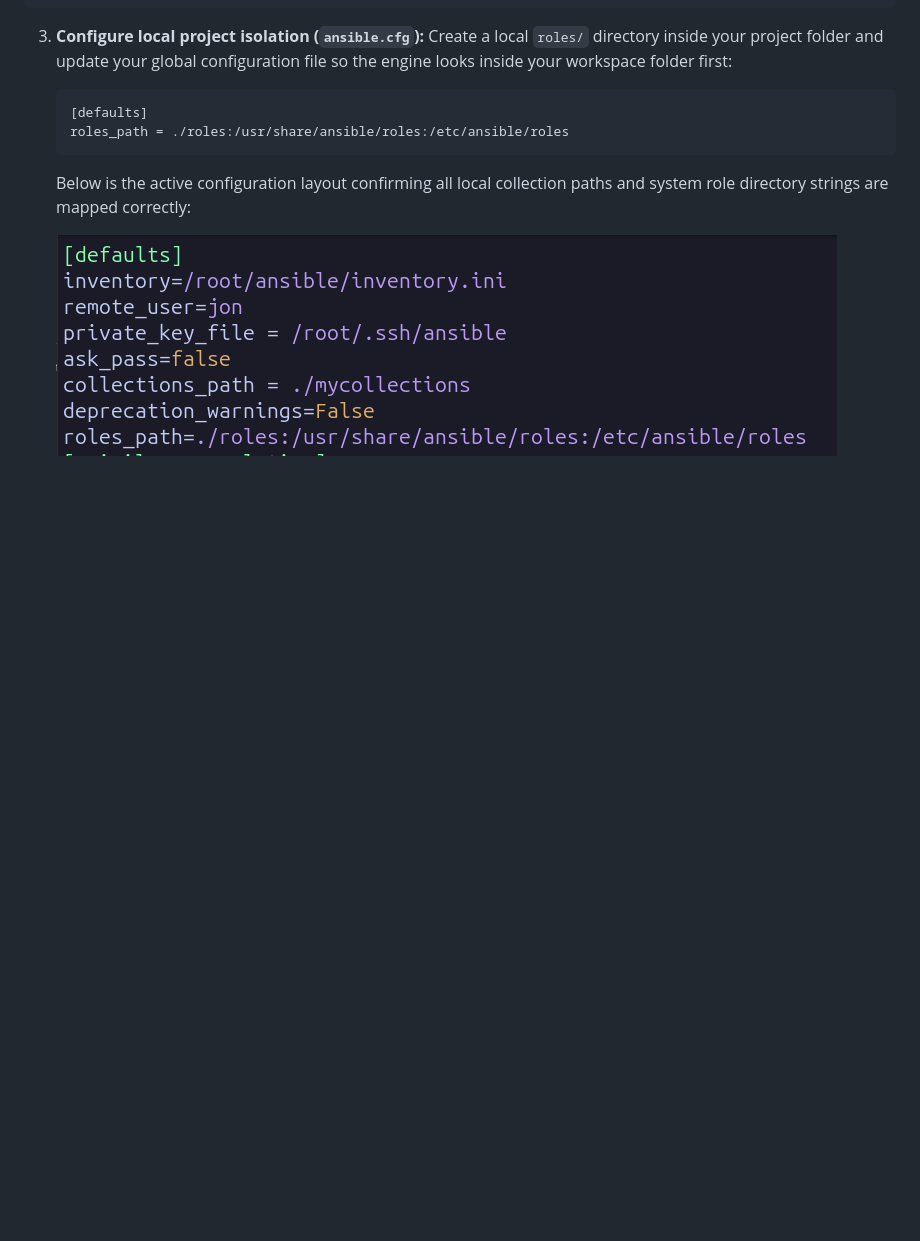
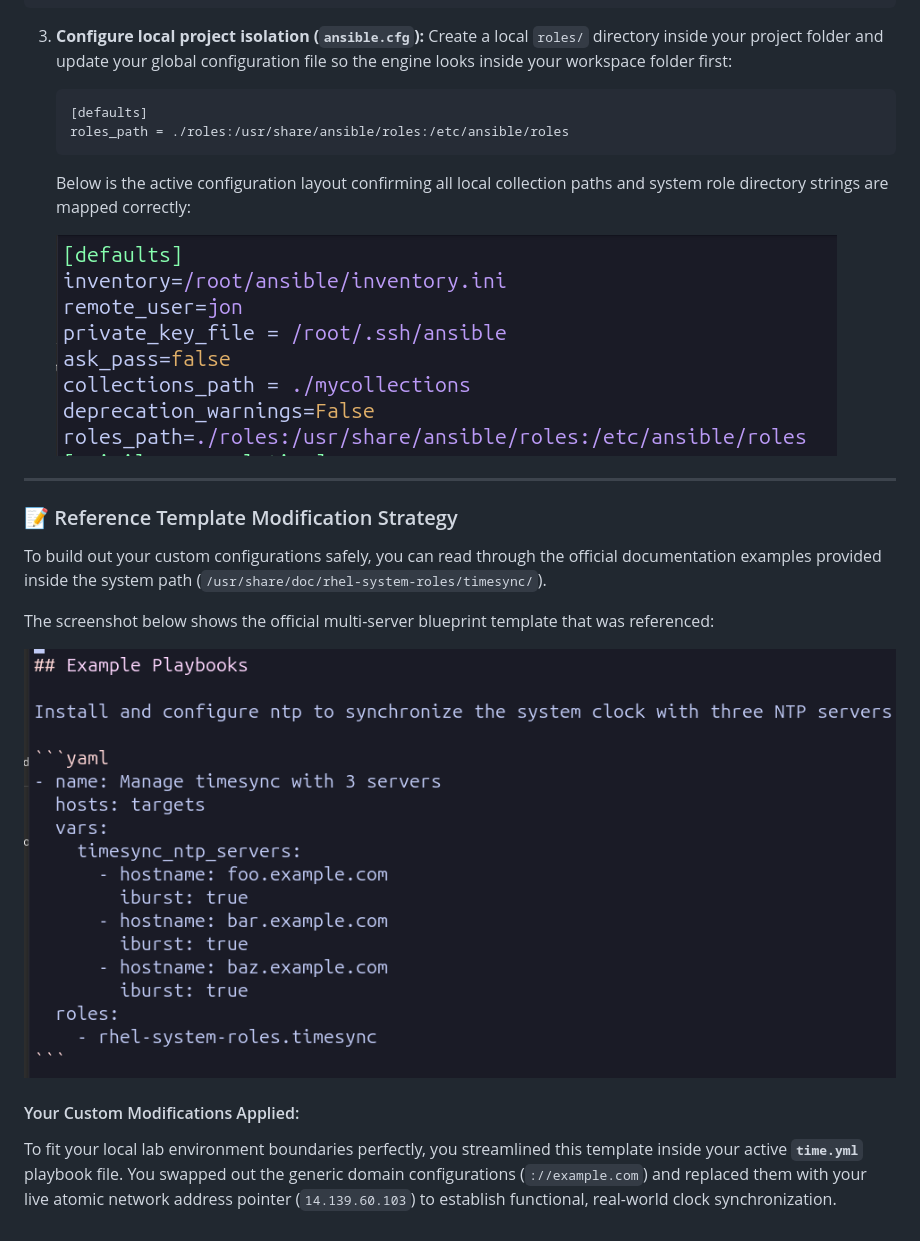
Before and after one commit to an9gh/ansible-works, a Markdown page: README.md, the part around the change. GitHub-like rendering; blank space fills up the shorter version.

Commit message:
Doc: Add ntp role template example screenshot

```diff
--- a/README.md
+++ b/README.md
@@ -902,3 +902,16 @@ This blueprint imports the pre-built `timesync` system role and dynamically inje
    Below is the active configuration layout confirming all local collection paths and system role directory strings are mapped correctly:
 
    ![Active Ansible Configuration File Parameters](images/ntp/ansible_cfg_roles.png)
+
+---
+
+### 📝 Reference Template Modification Strategy
+
+To build out your custom configurations safely, you can read through the official documentation examples provided inside the system path (`/usr/share/doc/rhel-system-roles/timesync/`).
+
+The screenshot below shows the official multi-server blueprint template that was referenced:
+
+![Official Multi Server Timesync Role Example Template](images/ntp/ntp_role_template.png)
+
+#### Your Custom Modifications Applied:
+To fit your local lab environment boundaries perfectly, you streamlined this template inside your active **`time.yml`** playbook file. You swapped out the generic domain configurations (`://example.com`) and replaced them with your live atomic network address pointer (`14.139.60.103`) to establish functional, real-world clock synchronization.
```
